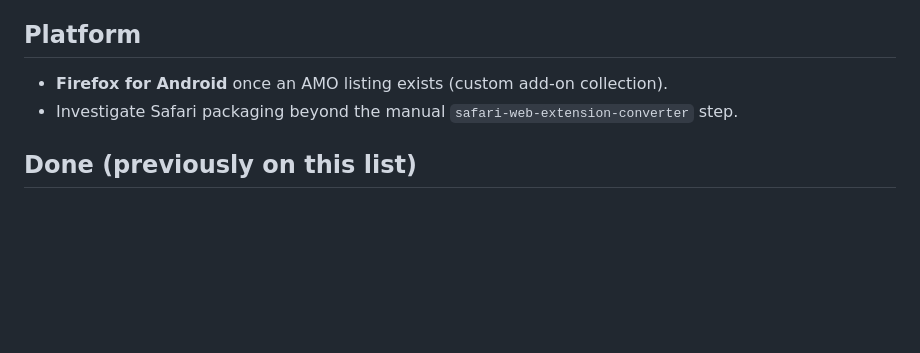
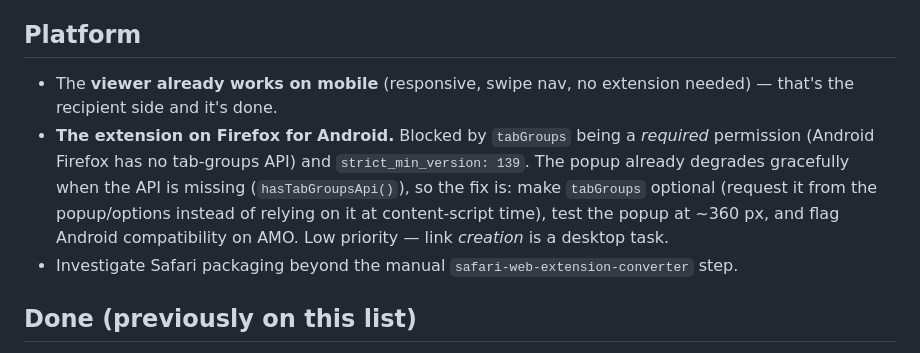
Before and after one commit to kaikayy/multi-link-share, a Markdown page: ROADMAP.md, the part around the change. GitHub-like rendering; blank space fills up the shorter version.

Commit message:
docs(roadmap): mobile — viewer works, extension blocked on tabGroups being required

```diff
--- a/ROADMAP.md
+++ b/ROADMAP.md
@@ -67,8 +67,15 @@ Planned work, roughly ordered. Nothing here is committed to a release yet.
 
 ## Platform
 
-- **Firefox for Android** once an AMO listing exists (custom add-on
-  collection).
+- The **viewer already works on mobile** (responsive, swipe nav, no extension
+  needed) — that's the recipient side and it's done.
+- **The extension on Firefox for Android.** Blocked by `tabGroups` being a
+  *required* permission (Android Firefox has no tab-groups API) and
+  `strict_min_version: 139`. The popup already degrades gracefully when the API
+  is missing (`hasTabGroupsApi()`), so the fix is: make `tabGroups` optional
+  (request it from the popup/options instead of relying on it at content-script
+  time), test the popup at ~360 px, and flag Android compatibility on AMO. Low
+  priority — link *creation* is a desktop task.
 - Investigate Safari packaging beyond the manual `safari-web-extension-converter`
   step.
 
```
